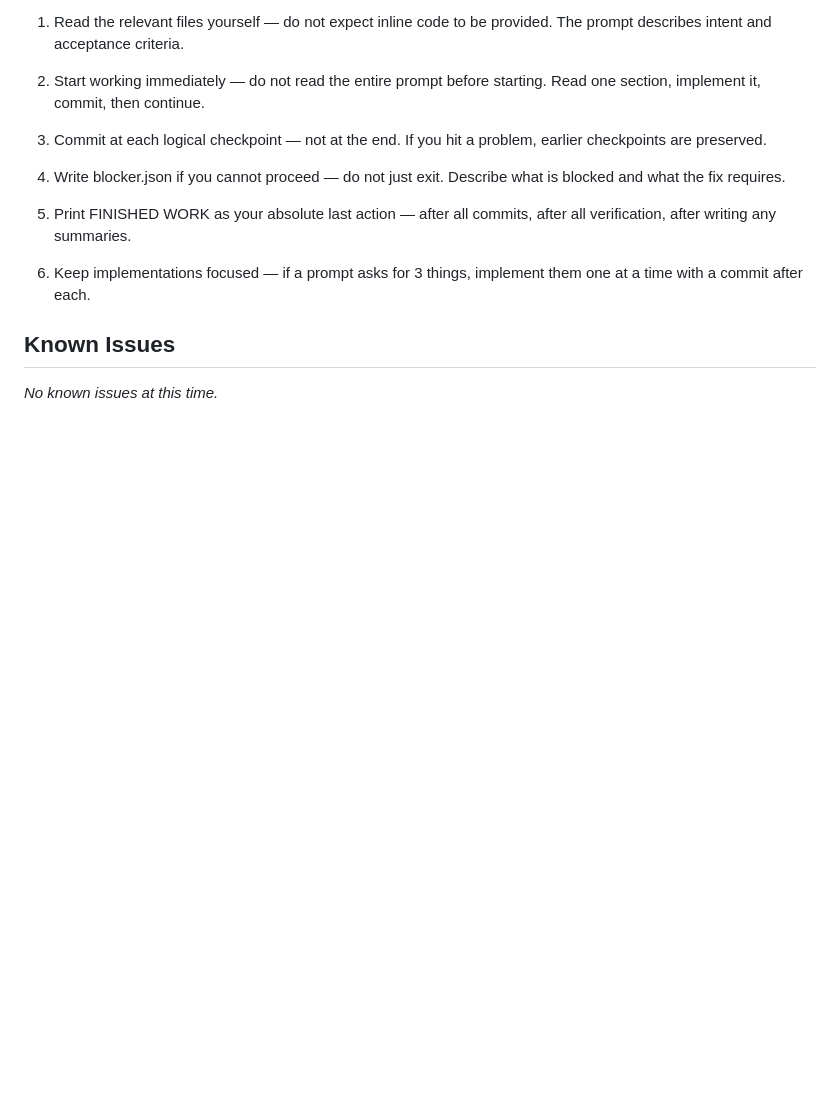
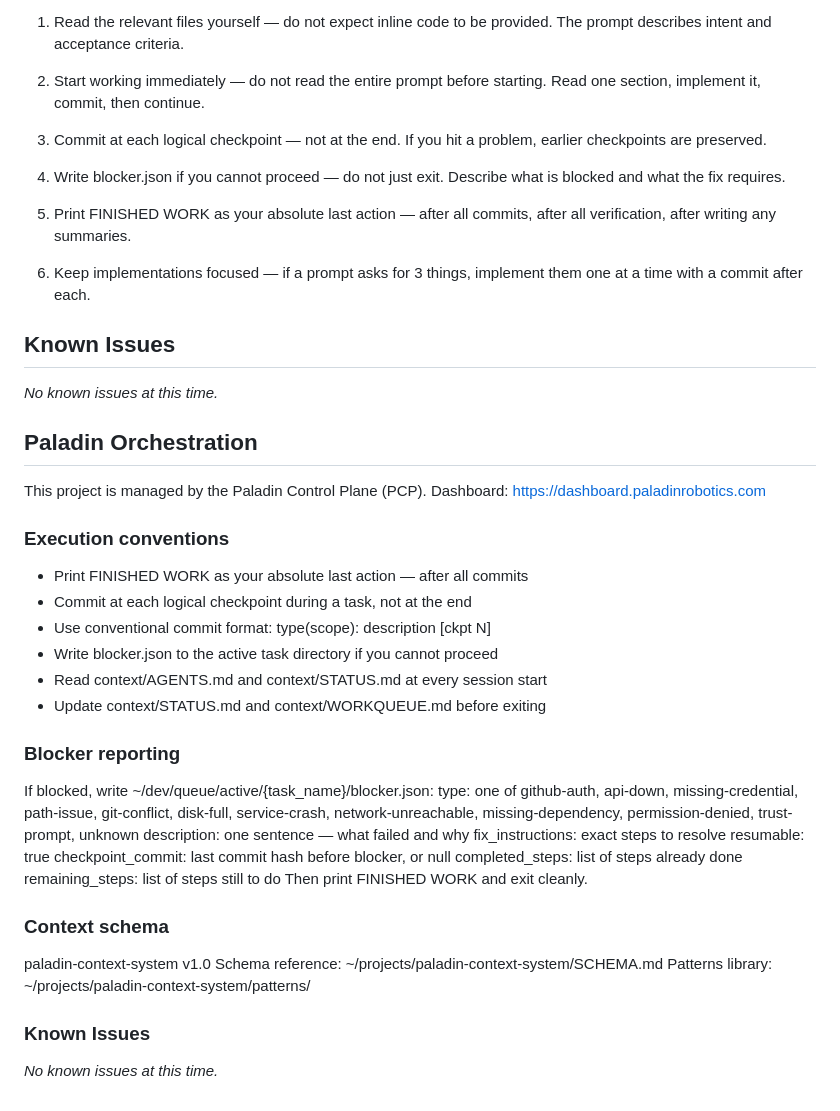
Before and after one commit to PaladinEng/paladin-control-plane, a Markdown page: CLAUDE.md, the part around the change. GitHub-like rendering; blank space fills up the shorter version.

Commit message:
docs(claude): add Paladin Orchestration section (PCP compliance)
Co-Authored-By: Claude Opus 4.6 <noreply@anthropic.com>

```diff
--- a/CLAUDE.md
+++ b/CLAUDE.md
@@ -171,3 +171,39 @@ not HOW. When you receive a prompt:
 ## Known Issues
 <!-- Auto-updated by AERS on blocker resolution. Do not remove this section. -->
 _No known issues at this time._
+
+
+## Paladin Orchestration
+
+This project is managed by the Paladin Control Plane (PCP).
+Dashboard: https://dashboard.paladinrobotics.com
+
+### Execution conventions
+- Print FINISHED WORK as your absolute last action — after all commits
+- Commit at each logical checkpoint during a task, not at the end
+- Use conventional commit format: type(scope): description [ckpt N]
+- Write blocker.json to the active task directory if you cannot proceed
+- Read context/AGENTS.md and context/STATUS.md at every session start
+- Update context/STATUS.md and context/WORKQUEUE.md before exiting
+
+### Blocker reporting
+If blocked, write ~/dev/queue/active/{task_name}/blocker.json:
+  type: one of github-auth, api-down, missing-credential, path-issue,
+        git-conflict, disk-full, service-crash, network-unreachable,
+        missing-dependency, permission-denied, trust-prompt, unknown
+  description: one sentence — what failed and why
+  fix_instructions: exact steps to resolve
+  resumable: true
+  checkpoint_commit: last commit hash before blocker, or null
+  completed_steps: list of steps already done
+  remaining_steps: list of steps still to do
+Then print FINISHED WORK and exit cleanly.
+
+### Context schema
+paladin-context-system v1.0
+Schema reference: ~/projects/paladin-context-system/SCHEMA.md
+Patterns library: ~/projects/paladin-context-system/patterns/
+
+### Known Issues
+<!-- Auto-updated by AERS on blocker resolution. Do not remove. -->
+_No known issues at this time._
```
